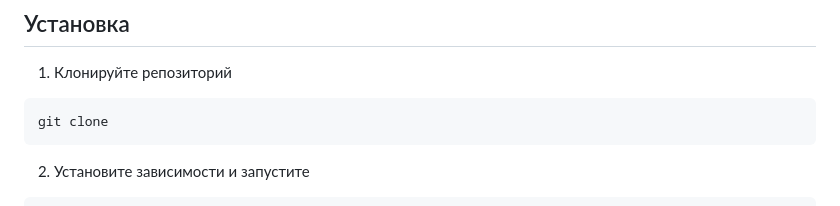
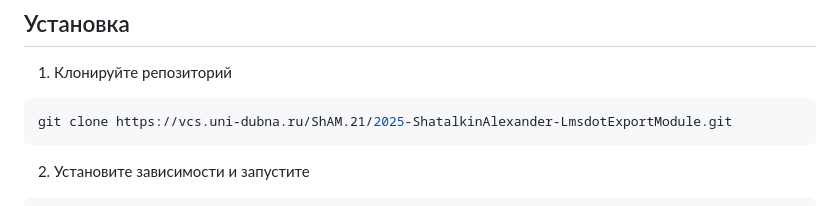
Before and after one commit to AlexanderShatalkin/lms-export, a Markdown page: README.md, the part around the change. Rendered like a GitHub page.

````diff
--- a/README.md
+++ b/README.md
@@ -58,7 +58,7 @@ src/ # Исходный код приложения
 1. Клонируйте репозиторий
 
 ```bash
-git clone
+git clone https://vcs.uni-dubna.ru/ShAM.21/2025-ShatalkinAlexander-LmsdotExportModule.git
 ```
 
 2. Установите зависимости и запустите
````
